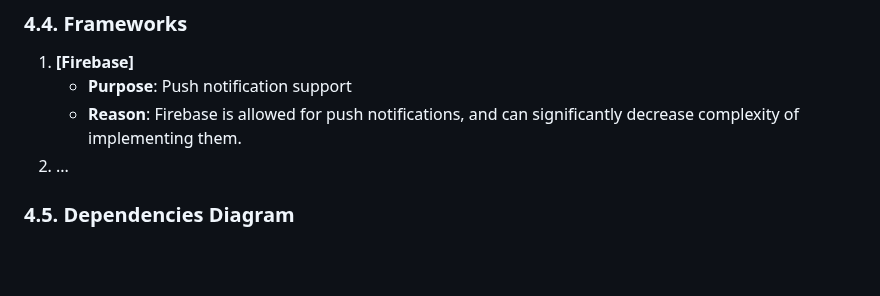
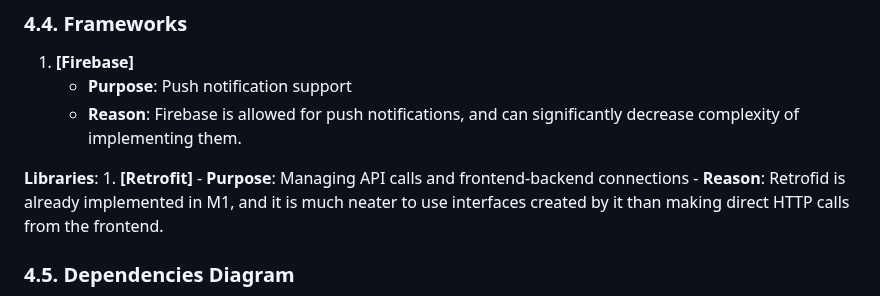
Before and after one commit to MinPoe/frontend-thingspace.ts, a Markdown page: documentation/REQUIREMENTS_AND_DESIGN.md, the part around the change. Drawn GitHub-style; blank space fills up the shorter version.

```diff
--- a/documentation/REQUIREMENTS_AND_DESIGN.md
+++ b/documentation/REQUIREMENTS_AND_DESIGN.md
@@ -280,7 +280,11 @@ Note: we may need to use a vector database like FAISS or Pinecone, but that's pr
 1. **[Firebase]**
     - **Purpose**: Push notification support
     - **Reason**: Firebase is allowed for push notifications, and can significantly decrease complexity of implementing them.
-2. ...
+
+**Libraries**:
+    1. **[Retrofit]**
+    - **Purpose**: Managing API calls and frontend-backend connections
+    - **Reason**: Retrofid is already implemented in M1, and it is much neater to use interfaces created by it than making direct HTTP calls from the frontend.
 
 
 
```
